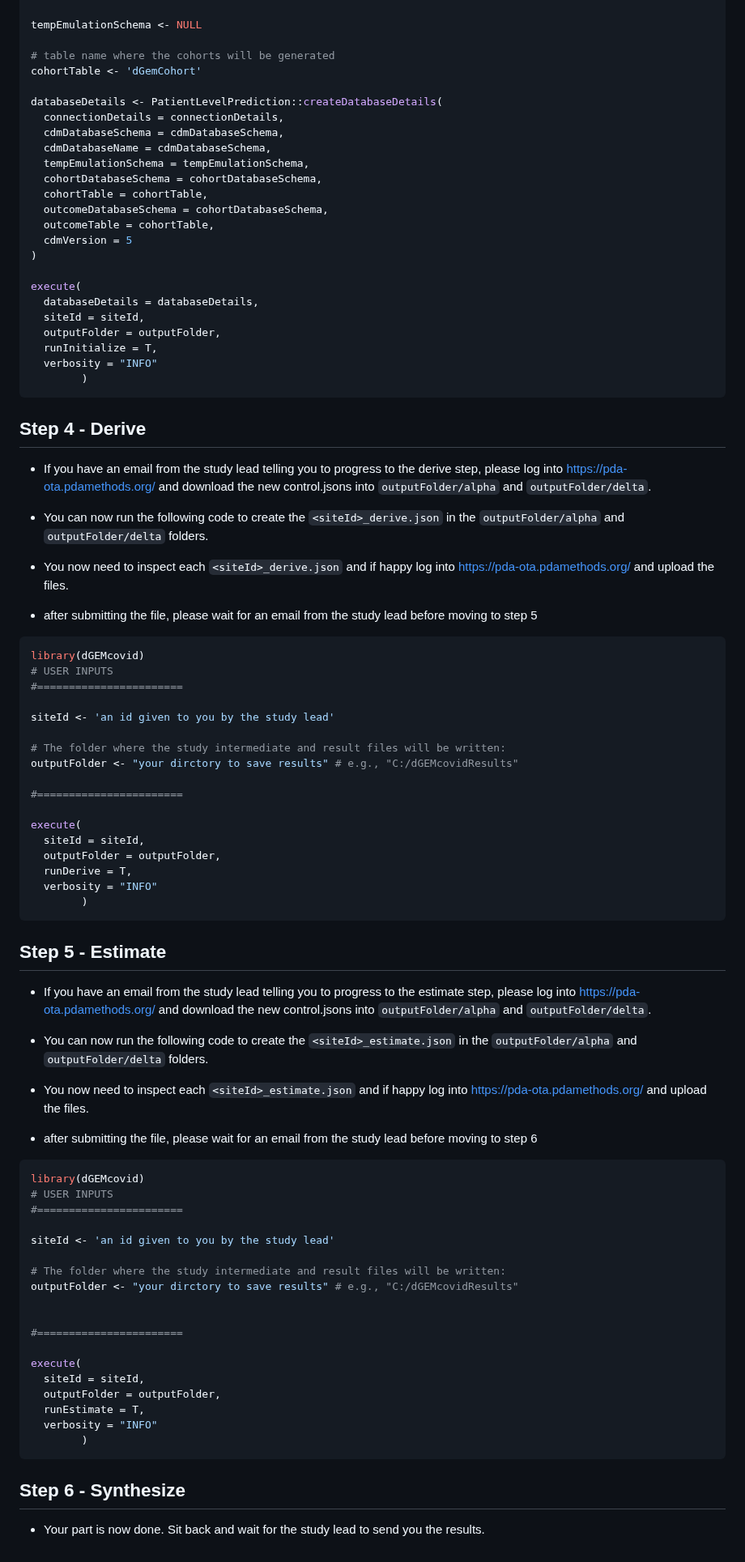
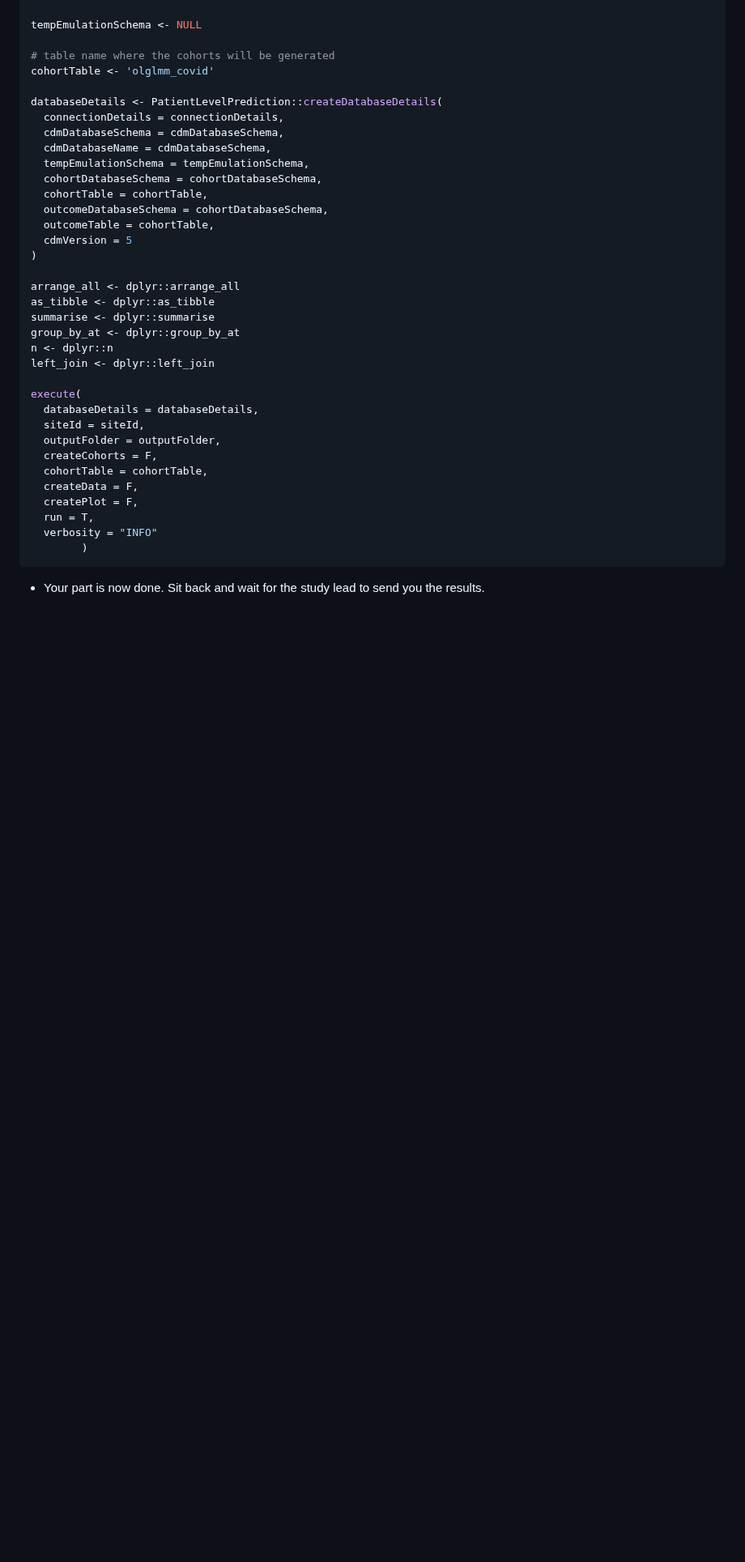
Before and after one commit to vinci-ohdsi/OLGLMM-COVID, a Markdown page: STUDY-PACKAGE-EXECUTE.md, the part around one of its changes. Shown at 81% size. Drawn GitHub-style; blank space fills up the shorter version.

````diff
--- a/STUDY-PACKAGE-EXECUTE.md
+++ b/STUDY-PACKAGE-EXECUTE.md
@@ -136,7 +148,7 @@ cohortDatabaseSchema <- 'work database schema'
 tempEmulationSchema <- NULL
 
 # table name where the cohorts will be generated
-cohortTable <- 'dGemCohort'
+cohortTable <- 'olglmm_covid'
 
 databaseDetails <- PatientLevelPrediction::createDatabaseDetails(
   connectionDetails = connectionDetails,
@@ -150,74 +162,24 @@ databaseDetails <- PatientLevelPrediction::createDatabaseDetails(
   cdmVersion = 5
 )
 
+arrange_all <- dplyr::arrange_all
+as_tibble <- dplyr::as_tibble
+summarise <- dplyr::summarise
+group_by_at <- dplyr::group_by_at
+n <- dplyr::n
+left_join <- dplyr::left_join
+
 execute(
   databaseDetails = databaseDetails,
   siteId = siteId,
   outputFolder = outputFolder,
-  runInitialize = T,
+  createCohorts = F,
+  cohortTable = cohortTable,
+  createData = F,
+  createPlot = F,
+  run = T,
   verbosity = "INFO"
         )
 ```
 
-
-## Step 4 - Derive
-- If you have an email from the study lead telling you to progress to the derive step, please log into https://pda-ota.pdamethods.org/ and download the new control.jsons into `outputFolder/alpha` and `outputFolder/delta`.
-
-- You can now run the following code to create the `<siteId>_derive.json` in the `outputFolder/alpha` and `outputFolder/delta` folders.
-
-- You now need to inspect each `<siteId>_derive.json` and if happy log into https://pda-ota.pdamethods.org/  and upload the files.
-
-- after submitting the file, please wait for an email from the study lead before moving to step 5
-
-```r
-library(dGEMcovid)
-# USER INPUTS
-#=======================
-
-siteId <- 'an id given to you by the study lead'
-
-# The folder where the study intermediate and result files will be written:
-outputFolder <- "your dirctory to save results" # e.g., "C:/dGEMcovidResults"
-
-#=======================
-
-execute(
-  siteId = siteId,
-  outputFolder = outputFolder,
-  runDerive = T,
-  verbosity = "INFO"
-        )
-```
-
-## Step 5 - Estimate
-- If you have an email from the study lead telling you to progress to the estimate step, please log into https://pda-ota.pdamethods.org/ and download the new control.jsons into `outputFolder/alpha` and `outputFolder/delta`.
-
-- You can now run the following code to create the `<siteId>_estimate.json` in the `outputFolder/alpha` and `outputFolder/delta` folders.
-
-- You now need to inspect each `<siteId>_estimate.json` and if happy log into https://pda-ota.pdamethods.org/  and upload the files.
-
-- after submitting the file, please wait for an email from the study lead before moving to step 6
-
-```r
-library(dGEMcovid)
-# USER INPUTS
-#=======================
-
-siteId <- 'an id given to you by the study lead'
-
-# The folder where the study intermediate and result files will be written:
-outputFolder <- "your dirctory to save results" # e.g., "C:/dGEMcovidResults"
-
-
-#=======================
-
-execute(
-  siteId = siteId,
-  outputFolder = outputFolder,
-  runEstimate = T,
-  verbosity = "INFO"
-        )
-```
-
-## Step 6 - Synthesize
 - Your part is now done.  Sit back and wait for the study lead to send you the results.
````
Also changed, not shown: other parts of STUDY-PACKAGE-EXECUTE.md (+40 -28 lines).
